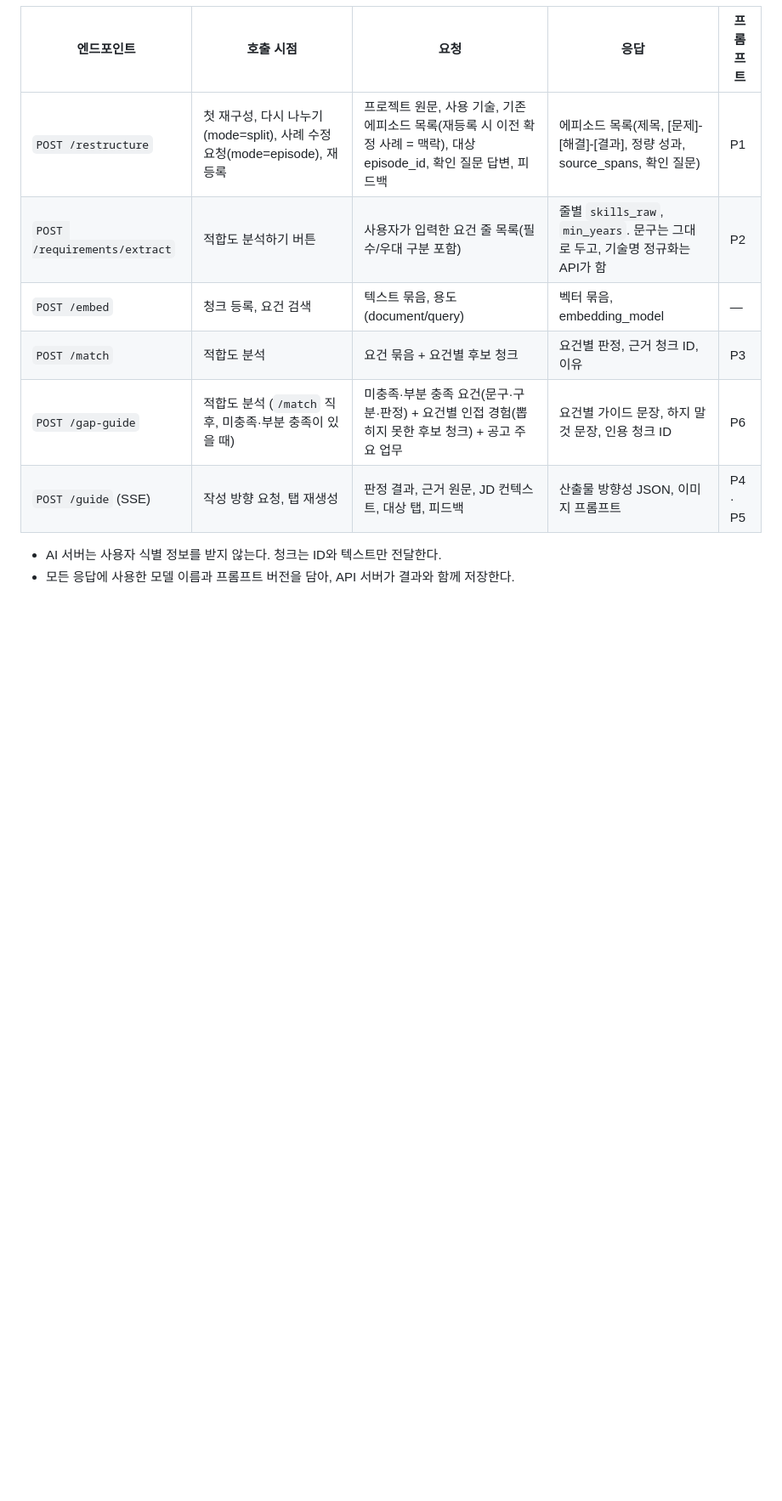
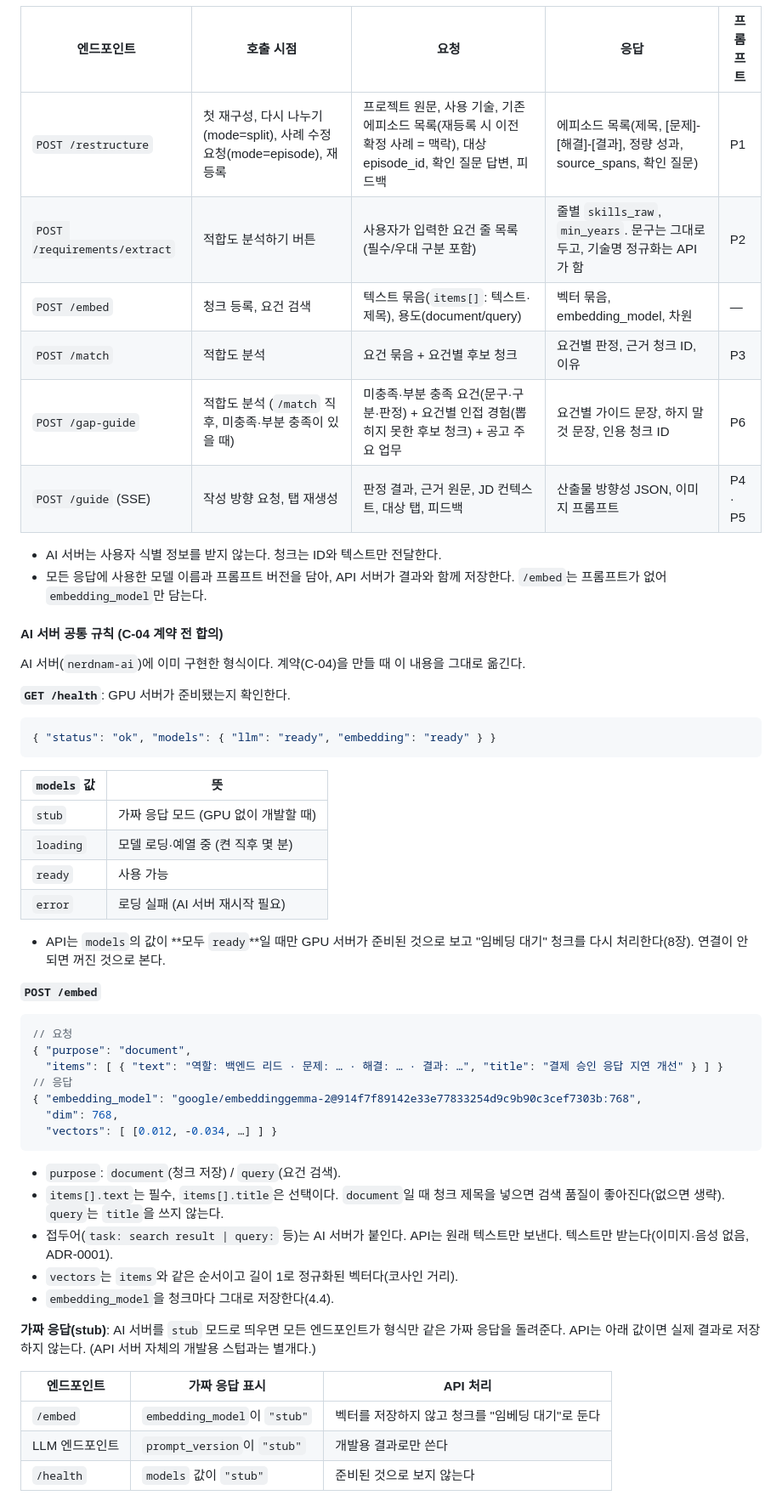
Before and after one commit to nerd-nam/SPEC-nerdnam, a Markdown page: 기획서.md, the part around one of its changes. Shown at 85% size. Drawn GitHub-style; blank space fills up the shorter version.

Commit message:
docs: AI 서버 공통 규칙 — /health·/embed 형식, stub 처리, 오류·타임아웃 제안 (기획서 v1.18)
# Conflicts:
#	기획서.md

````diff
--- a/기획서.md
+++ b/기획서.md
@@ -529,10 +529,56 @@ sequenceDiagram
 | --- | --- | --- | --- | --- |
 | `POST /restructure` | 첫 재구성, 다시 나누기(mode=split), 사례 수정 요청(mode=episode), 재등록 | 프로젝트 원문, 사용 기술, 기존 에피소드 목록(재등록 시 이전 확정 사례 = 맥락), 대상 episode_id, 확인 질문 답변, 피드백 | 에피소드 목록(제목, [문제]-[해결]-[결과], 정량 성과, source_spans, 확인 질문) | P1 |
 | `POST /requirements/extract` | 적합도 분석하기 버튼 | 사용자가 입력한 요건 줄 목록(필수/우대 구분 포함) | 줄별 `skills_raw`, `min_years`. 문구는 그대로 두고, 기술명 정규화는 API가 함 | P2 |
-| `POST /embed` | 청크 등록, 요건 검색 | 텍스트 묶음, 용도(document/query) | 벡터 묶음, embedding_model | — |
+| `POST /embed` | 청크 등록, 요건 검색 | 텍스트 묶음(`items[]`: 텍스트·제목), 용도(document/query) | 벡터 묶음, embedding_model, 차원 | — |
 | `POST /match` | 적합도 분석 | 요건 묶음 + 요건별 후보 청크 | 요건별 판정, 근거 청크 ID, 이유 | P3 |
 | `POST /gap-guide` | 적합도 분석 (`/match` 직후, 미충족·부분 충족이 있을 때) | 미충족·부분 충족 요건(문구·구분·판정) + 요건별 인접 경험(뽑히지 못한 후보 청크) + 공고 주요 업무 | 요건별 가이드 문장, 하지 말 것 문장, 인용 청크 ID | P6 |
 | `POST /guide` (SSE) | 작성 방향 요청, 탭 재생성 | 판정 결과, 근거 원문, JD 컨텍스트, 대상 탭, 피드백 | 산출물 방향성 JSON, 이미지 프롬프트 | P4 · P5 |
 
 - AI 서버는 사용자 식별 정보를 받지 않는다. 청크는 ID와 텍스트만 전달한다.
-- 모든 응답에 사용한 모델 이름과 프롬프트 버전을 담아, API 서버가 결과와 함께 저장한다.
+- 모든 응답에 사용한 모델 이름과 프롬프트 버전을 담아, API 서버가 결과와 함께 저장한다. `/embed`는 프롬프트가 없어 `embedding_model`만 담는다.
+
+#### AI 서버 공통 규칙 (C-04 계약 전 합의)
+
+AI 서버(`nerdnam-ai`)에 이미 구현한 형식이다. 계약(C-04)을 만들 때 이 내용을 그대로 옮긴다.
+
+**`GET /health`**: GPU 서버가 준비됐는지 확인한다.
+
+```json
+{ "status": "ok", "models": { "llm": "ready", "embedding": "ready" } }
+```
+
+| `models` 값 | 뜻 |
+| --- | --- |
+| `stub` | 가짜 응답 모드 (GPU 없이 개발할 때) |
+| `loading` | 모델 로딩·예열 중 (켠 직후 몇 분) |
+| `ready` | 사용 가능 |
+| `error` | 로딩 실패 (AI 서버 재시작 필요) |
+
+- API는 `models`의 값이 **모두 `ready`**일 때만 GPU 서버가 준비된 것으로 보고 "임베딩 대기" 청크를 다시 처리한다(8장). 연결이 안 되면 꺼진 것으로 본다.
+
+**`POST /embed`**
+
+```jsonc
+// 요청
+{ "purpose": "document",
+  "items": [ { "text": "역할: 백엔드 리드 · 문제: … · 해결: … · 결과: …", "title": "결제 승인 응답 지연 개선" } ] }
+// 응답
+{ "embedding_model": "google/embeddinggemma-2@914f7f89142e33e77833254d9c9b90c3cef7303b:768",
+  "dim": 768,
+  "vectors": [ [0.012, -0.034, …] ] }
+```
+
+- `purpose`: `document`(청크 저장) / `query`(요건 검색).
+- `items[].text`는 필수, `items[].title`은 선택이다. `document`일 때 청크 제목을 넣으면 검색 품질이 좋아진다(없으면 생략). `query`는 `title`을 쓰지 않는다.
+- 접두어(`task: search result | query:` 등)는 AI 서버가 붙인다. API는 원래 텍스트만 보낸다. 텍스트만 받는다(이미지·음성 없음, ADR-0001).
+- `vectors`는 `items`와 같은 순서이고 길이 1로 정규화된 벡터다(코사인 거리).
+- `embedding_model`을 청크마다 그대로 저장한다(4.4).
+
+**가짜 응답(stub)**: AI 서버를 `stub` 모드로 띄우면 모든 엔드포인트가 형식만 같은 가짜 응답을 돌려준다. API는 아래 값이면 실제 결과로 저장하지 않는다. (API 서버 자체의 개발용 스텁과는 별개다.)
+
+| 엔드포인트 | 가짜 응답 표시 | API 처리 |
+| --- | --- | --- |
+| `/embed` | `embedding_model`이 `"stub"` | 벡터를 저장하지 않고 청크를 "임베딩 대기"로 둔다 |
+| LLM 엔드포인트 | `prompt_version`이 `"stub"` | 개발용 결과로만 쓴다 |
+| `/health` | `models` 값이 `"stub"` | 준비된 것으로 보지 않는다 |
+
````
Also changed, not shown: other parts of 기획서.md (+21 -0 lines), 작업목록.md (+4 -4 lines).
